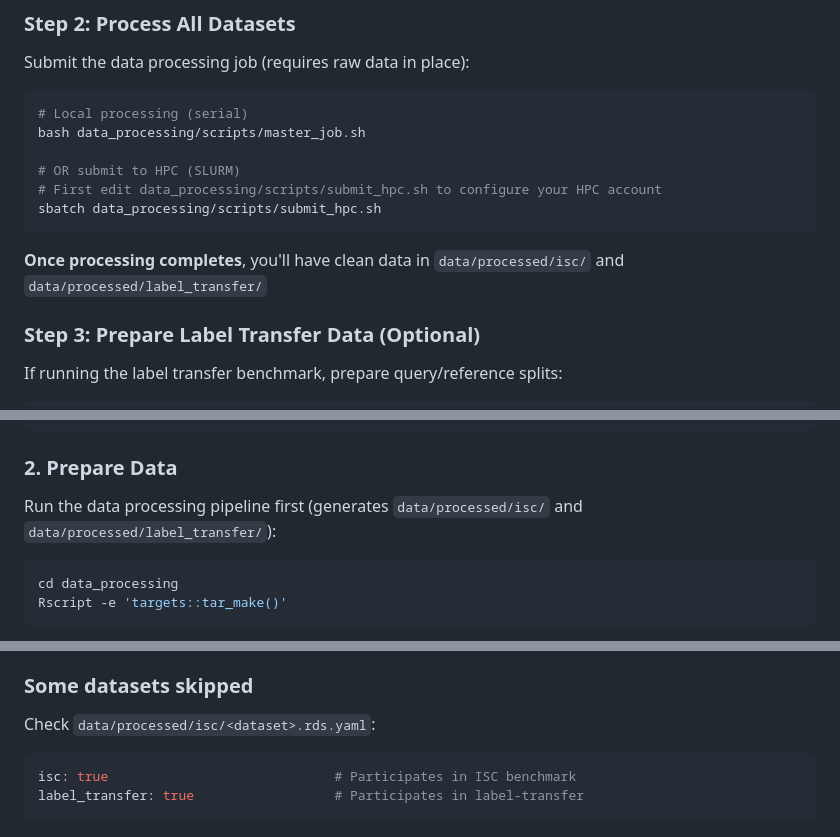
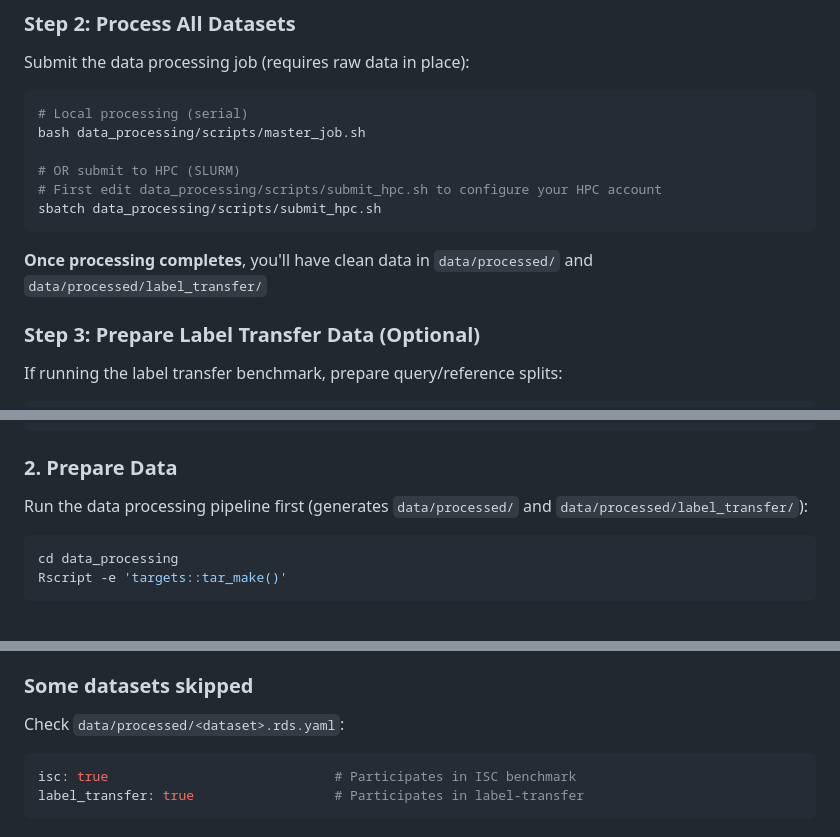
Before and after one commit to carmonalab/ISC_benchmark_reproducibility, a Markdown page: README.md, 3 parts joined by grey strips. Drawn GitHub-style.

Commit message:
fix: path indication

````diff
--- a/README.md
+++ b/README.md
@@ -38,7 +38,7 @@ bash data_processing/scripts/master_job.sh
 sbatch data_processing/scripts/submit_hpc.sh
 ```
 
-**Once processing completes**, you'll have clean data in `data/processed/isc/` and `data/processed/label_transfer/`
+**Once processing completes**, you'll have clean data in `data/processed/` and `data/processed/label_transfer/`
 
 ### Step 3: Prepare Label Transfer Data (Optional)
 If running the label transfer benchmark, prepare query/reference splits:
@@ -175,7 +175,7 @@ Rscript -e '
 
 ### 2. Prepare Data
 
-Run the data processing pipeline first (generates `data/processed/isc/` and `data/processed/label_transfer/`):
+Run the data processing pipeline first (generates `data/processed/` and `data/processed/label_transfer/`):
 
 ```bash
 cd data_processing
@@ -392,7 +392,7 @@ Ensure:
 
 ### Some datasets skipped
 
-Check `data/processed/isc/<dataset>.rds.yaml`:
+Check `data/processed/<dataset>.rds.yaml`:
 
 ```yaml
 isc: true                             # Participates in ISC benchmark
````
Also changed, not shown: data_processing/README.md (+1 -1 lines).
